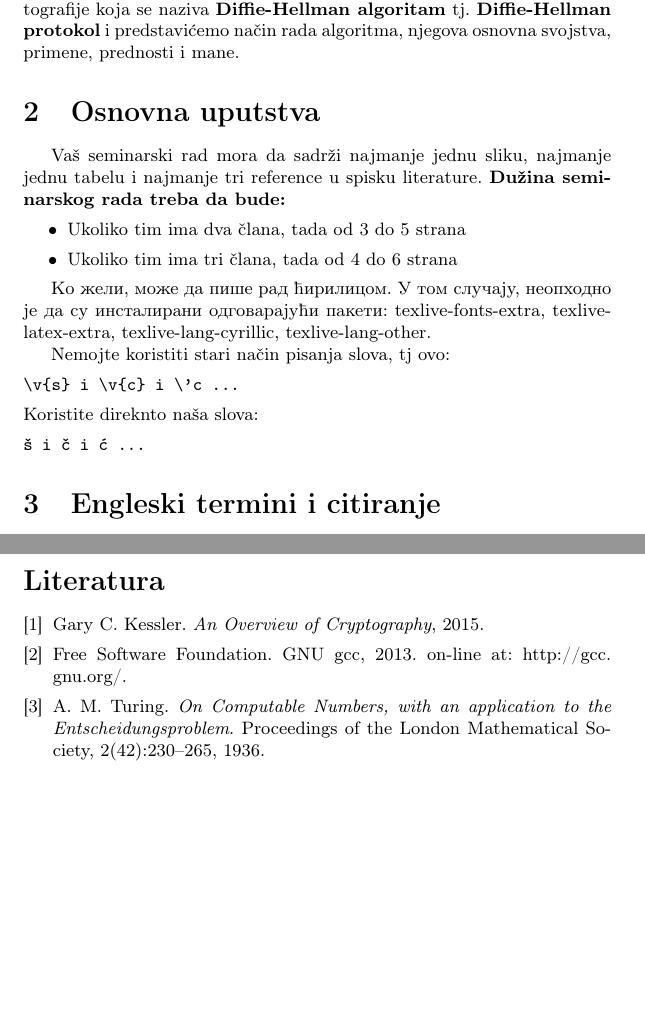
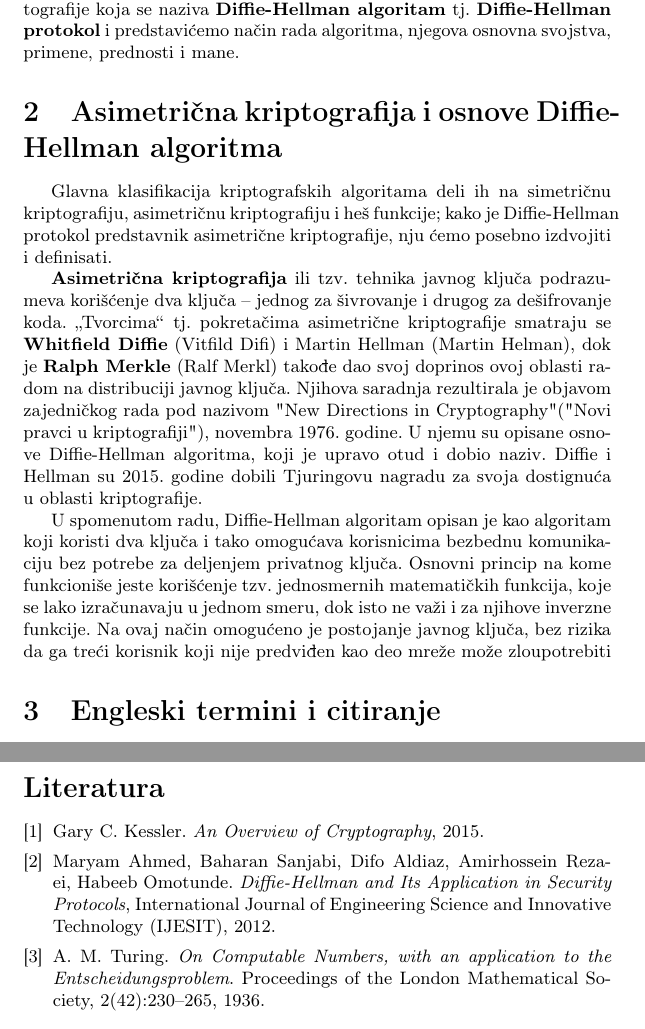
Before and after one commit to DunjaMilenkovic/6_TNP2022, a LaTeX document (radni-fajl.tex): two parts of pages 3 and 6 of 6, joined at a grey line, cut so that both start at the same text, the shorter picture padded with empty space. Compiled offline with pdfLaTeX.

Commit message:
Napisano prvo poglavlje

```diff
--- a/radni-fajl.tex
+++ b/radni-fajl.tex
@@ -36,25 +36,15 @@ U ovom tekstu je ukratko prikazana osnovna forma seminarskog rada. Obratite paž
 \label{sec:uvod}
 Sve rasprostranjenija upotreba interneta širom sveta donosi sa sobom, kako značajne prednosti u načinu istraživanja, rada, povezivanja i sl. tako i povećan rizik od nebezbedne komunikacije i razmene podataka. Bilo da se radi o individualnim, privatnim razmenama informacija između ljudi ili rada nekih od najvećih državnih institucija, bezbedna i neometana interakcija i komunikacija među korisnicima na internetu je od presudnog značaja. Glavni problem nastaje kada spoljni korisnik koji nije predviđen kao deo veze pokuša da je prekine i dođe do određenih informacija koje su originalno bile namenjene jednom od povezanih korisnika. Upravo rešavanjem ovakvih problema bavi se \textbf{kriptografija}.
 
-Kriptografija je oblast koja razvija tehnike koje omogućavaju zaštićenu i efikasnu digitalnu komunikaciju. Bez nje, komunikacija nebezbednim i nepoverljivim kanalima, što uključuje sve vrste mreža, a pogotovo internet, ne bi bila moguća. U ovom radu bavićemo se jednom od tehnika kriptografije koja se naziva \textbf {Diffie-Hellman algoritam} tj. \textbf{Diffie-Hellman protokol} i predstavićemo način rada algoritma, njegova osnovna svojstva, primene, prednosti i mane.
+Kriptografija je oblast koja razvija tehnike koje omogućavaju zaštićenu i efikasnu digitalnu komunikaciju. Bez nje, komunikacija nebezbednim i nepoverljivim kanalima, što uključuje sve vrste mreža, a pogotovo internet, ne bi bila moguća. U ovom radu bavićemo se jednom od tehnika kriptografije koja se naziva \textbf{Diffie-Hellman algoritam} tj. \textbf{Diffie-Hellman protokol} i predstavićemo način rada algoritma, njegova osnovna svojstva, primene, prednosti i mane.
 
-\section{Osnovna uputstva}
-Vaš seminarski rad mora da sadrži najmanje jednu sliku, najmanje jednu tabelu i najmanje tri reference u spisku literature. \textbf{Dužina seminarskog rada treba da bude:}
-\begin{itemize}
-\item Ukoliko tim ima dva člana, tada od 3 do 5 strana
-\item Ukoliko tim ima tri člana, tada od 4 do 6 strana
-\end{itemize}
+\section{Asimetrična kriptografija i osnove Diffie-Hellman algoritma}
+Glavna klasifikacija kriptografskih algoritama deli ih na simetričnu kriptografiju, asimetričnu kriptografiju i heš funkcije; kako je Diffie-Hellman protokol predstavnik asimetrične kriptografije, nju ćemo posebno izdvojiti i definisati.
 
-Ко жели, може да пише рад ћирилицом. У том случају, неопходно је да су инсталирани одговарајући пакети: texlive-fonts-extra, texlive-latex-extra, texlive-lang-cyrillic, texlive-lang-other.
+\textbf{Asimetrična kriptografija} ili tzv. tehnika javnog ključa podrazumeva korišćenje dva ključa – jednog za šivrovanje i drugog za dešifrovanje koda. „Tvorcima“ tj. pokretačima asimetrične kriptografije smatraju se \textbf{Whitfield Diffie} (Vitfild Difi) i Martin Hellman (Martin Helman), dok je \textbf{Ralph Merkle} (Ralf Merkl) takođe dao svoj doprinos ovoj oblasti radom na distribuciji javnog ključa. Njihova saradnja rezultirala je objavom zajedničkog rada pod nazivom "New Directions in Cryptography" ("Novi pravci u kriptografiji"), novembra 1976. godine. U njemu su opisane osnove Diffie-Hellman algoritma, koji je upravo otud i dobio naziv. Diffie i Hellman su 2015. godine dobili Tjuringovu nagradu za svoja dostignuća u oblasti kriptografije.
 
-Nemojte koristiti stari način pisanja slova, tj ovo:
-\begin{verbatim}
-\v{s} i \v{c} i \'c ...
-\end{verbatim}
-Koristite direknto naša slova:
-\begin{verbatim}
-š i č i ć ...
-\end{verbatim}
+U spomenutom radu, Diffie-Hellman algoritam opisan je kao algoritam koji koristi dva ključa i tako omogućava korisnicima bezbednu komunikaciju bez potrebe za deljenjem privatnog ključa. Osnovni princip na kome funkcioniše jeste korišćenje tzv. jednosmernih matematičkih funkcija, koje se lako izračunavaju u jednom smeru, dok isto ne važi i za njihove inverzne funkcije. Na ovaj način omogućeno je postojanje javnog ključa, bez rizika da ga treći korisnik koji nije predviđen kao deo mreže može zloupotrebiti
+
 
 
 \section{Engleski termini i citiranje}
@@ -259,7 +249,7 @@ Ovde pišem zaključak.
 
 \bibitem{kriptografija} Gary C. Kessler. \emph{An Overview of Cryptography}, 2015.
 
-\bibitem{gcc} Free Software Foundation. GNU gcc, 2013. on-line at: http://gcc. gnu.org/.
+\bibitem{Diffie-Hellman protokol i primene} Maryam Ahmed, Baharan Sanjabi, Difo Aldiaz, Amirhossein Rezaei, Habeeb Omotunde. \emph{Diffie-Hellman and Its Application in Security Protocols}, International Journal of Engineering Science and Innovative Technology (IJESIT), 2012.
 
 \bibitem{haltingproblem} A. M. Turing. \emph{On Computable Numbers, with an application to the Entscheidungsproblem}. Proceedings of the London Mathematical Society, 2(42):230–265, 1936.
 
```
